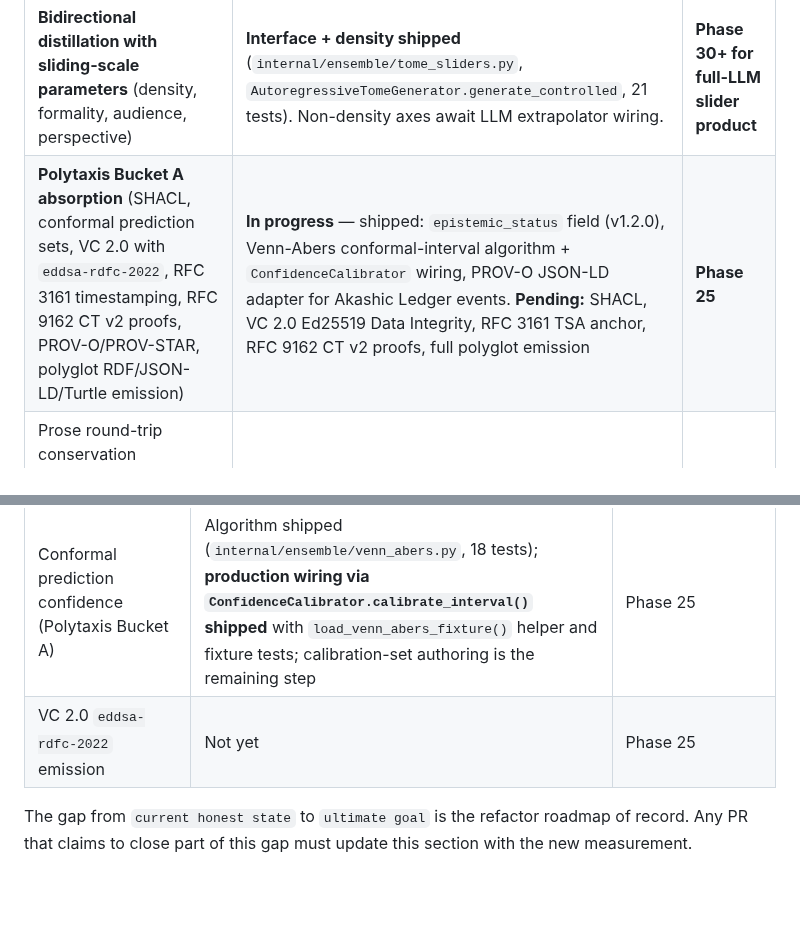
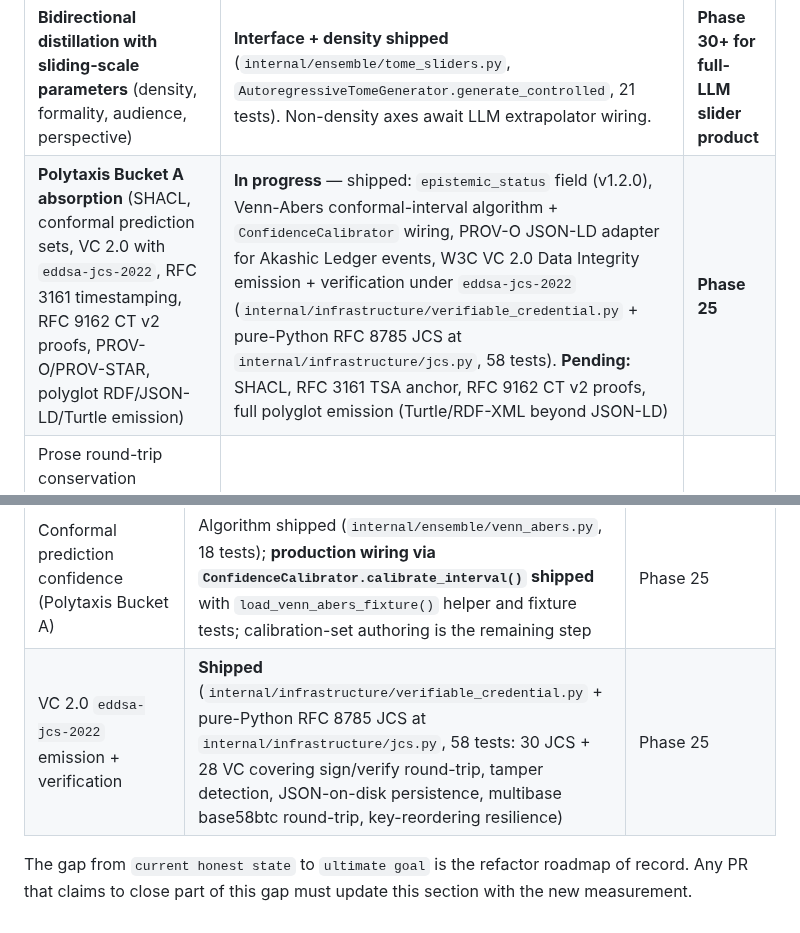
Before and after one commit to OtotaO/SUM, a Markdown page: docs/PROOF_BOUNDARY.md, 2 parts joined by grey strips. Drawn GitHub-style; blank space fills up the shorter version.

Commit message:
docs(PROOF_BOUNDARY): VC 2.0 eddsa-jcs-2022 shipped — §3 + §6 updated
§3 \"Polytaxis Bucket A absorption\" row: corrected cryptosuite name
from eddsa-rdfc-2022 to eddsa-jcs-2022 (the spec variant SUM ships —
JCS-based instead of RDFC-based, no RDF canonicalizer dependency), and
added the new module paths, cryptographic construction, and 58-test
coverage figure. Pending list trimmed: VC 2.0 Data Integrity removed,
leaving SHACL / RFC 3161 TSA anchor / RFC 9162 CT v2 proofs / polyglot
emission (Turtle / RDF-XML beyond JSON-LD) on the roadmap.

§6 \"ultimate-goal\" row \"VC 2.0 eddsa-rdfc-2022 emission\" renamed and
marked Shipped with the same pointer trio (module paths, test count,
coverage breakdown).

No new empirical number introduced — VC emission is standards
compliance, not a measurement. Commit e007f94 carries the
implementation; this commit keeps PROOF_BOUNDARY.md an accurate map
of what the codebase actually provides.

Co-Authored-By: Claude Opus 4.7 (1M context) <noreply@anthropic.com>

```diff
--- a/docs/PROOF_BOUNDARY.md
+++ b/docs/PROOF_BOUNDARY.md
@@ -196,7 +196,7 @@ These are design goals, NOT current capabilities.
 | Federation with trust policies | Not implemented | Future |
 | Scientific/technical corpora support | Not implemented | Future |
 | **Bidirectional distillation with sliding-scale parameters** (density, formality, audience, perspective) | **Interface + density shipped** (`internal/ensemble/tome_sliders.py`, `AutoregressiveTomeGenerator.generate_controlled`, 21 tests). Non-density axes await LLM extrapolator wiring. | **Phase 30+ for full-LLM slider product** |
-| **Polytaxis Bucket A absorption** (SHACL, conformal prediction sets, VC 2.0 with `eddsa-rdfc-2022`, RFC 3161 timestamping, RFC 9162 CT v2 proofs, PROV-O/PROV-STAR, polyglot RDF/JSON-LD/Turtle emission) | **In progress** — shipped: `epistemic_status` field (v1.2.0), Venn-Abers conformal-interval algorithm + `ConfidenceCalibrator` wiring, PROV-O JSON-LD adapter for Akashic Ledger events. **Pending:** SHACL, VC 2.0 Ed25519 Data Integrity, RFC 3161 TSA anchor, RFC 9162 CT v2 proofs, full polyglot emission | **Phase 25** |
+| **Polytaxis Bucket A absorption** (SHACL, conformal prediction sets, VC 2.0 with `eddsa-jcs-2022`, RFC 3161 timestamping, RFC 9162 CT v2 proofs, PROV-O/PROV-STAR, polyglot RDF/JSON-LD/Turtle emission) | **In progress** — shipped: `epistemic_status` field (v1.2.0), Venn-Abers conformal-interval algorithm + `ConfidenceCalibrator` wiring, PROV-O JSON-LD adapter for Akashic Ledger events, W3C VC 2.0 Data Integrity emission + verification under `eddsa-jcs-2022` (`internal/infrastructure/verifiable_credential.py` + pure-Python RFC 8785 JCS at `internal/infrastructure/jcs.py`, 58 tests). **Pending:** SHACL, RFC 3161 TSA anchor, RFC 9162 CT v2 proofs, full polyglot emission (Turtle/RDF-XML beyond JSON-LD) | **Phase 25** |
 | Prose round-trip conservation measurement (via `SumRoundtripRunner` + LLM extrapolator + MiniCheck gate) | Stubbed in bench harness; pending LLM wiring | STATE 4-B |
 | Property-graph backing store for corpora above ~10k axioms (prime encoding demoted to signed witness) | Design decision pending empirical confirmation (now confirmed — see §2.2) | Phase 26 |
 
@@ -260,6 +260,6 @@ SUM's ultimate goal is a **bidirectional knowledge distillation engine**: turn n
 | Epistemic-status labeling | Shipped v1.2.0 | See §5 |
 | SHACL structural validation (Polytaxis Bucket A) | Not yet | Phase 25 |
 | Conformal prediction confidence (Polytaxis Bucket A) | Algorithm shipped (`internal/ensemble/venn_abers.py`, 18 tests); **production wiring via `ConfidenceCalibrator.calibrate_interval()` shipped** with `load_venn_abers_fixture()` helper and fixture tests; calibration-set authoring is the remaining step | Phase 25 |
-| VC 2.0 `eddsa-rdfc-2022` emission | Not yet | Phase 25 |
+| VC 2.0 `eddsa-jcs-2022` emission + verification | **Shipped** (`internal/infrastructure/verifiable_credential.py` + pure-Python RFC 8785 JCS at `internal/infrastructure/jcs.py`, 58 tests: 30 JCS + 28 VC covering sign/verify round-trip, tamper detection, JSON-on-disk persistence, multibase base58btc round-trip, key-reordering resilience) | Phase 25 |
 
 The gap from `current honest state` to `ultimate goal` is the refactor roadmap of record. Any PR that claims to close part of this gap must update this section with the new measurement.
```
